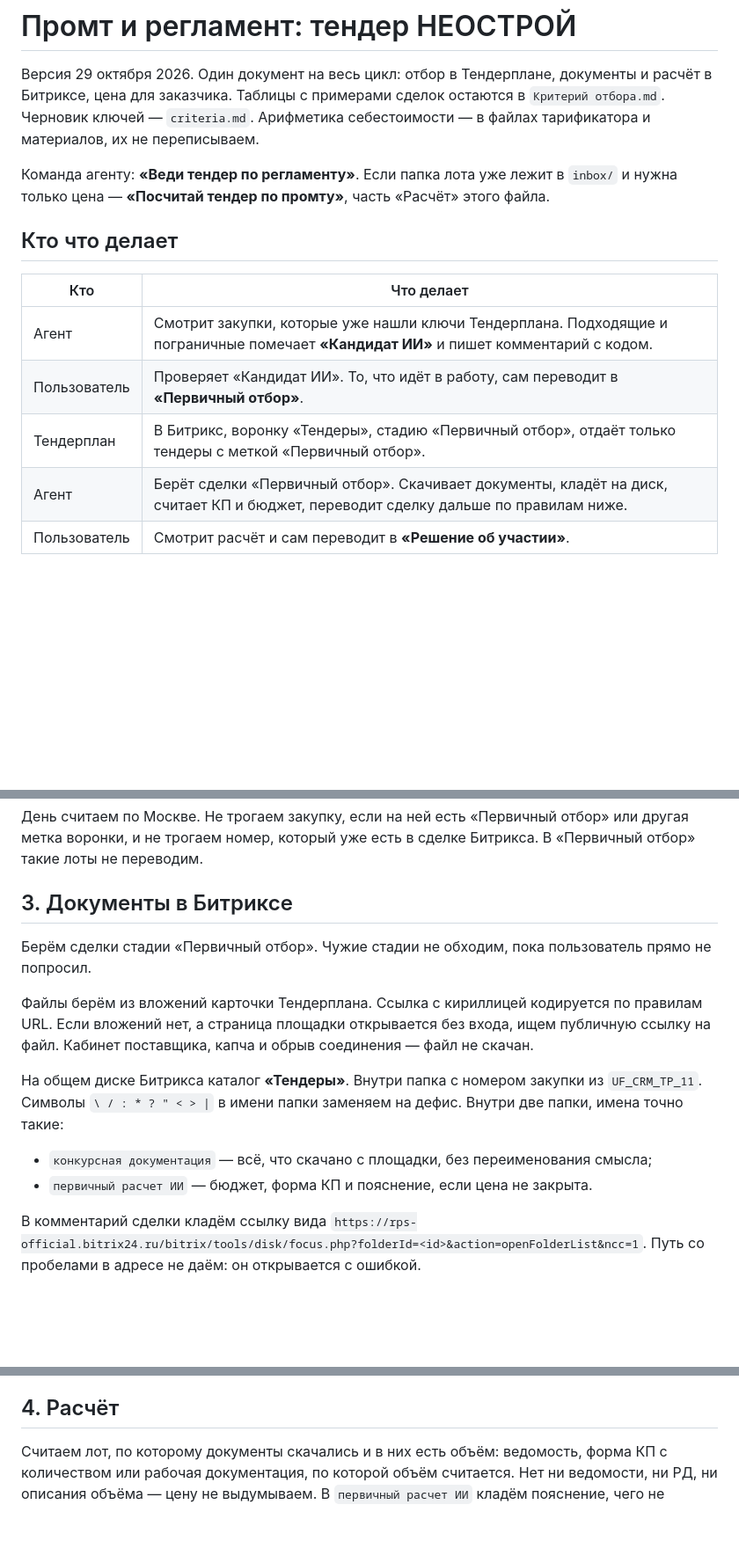
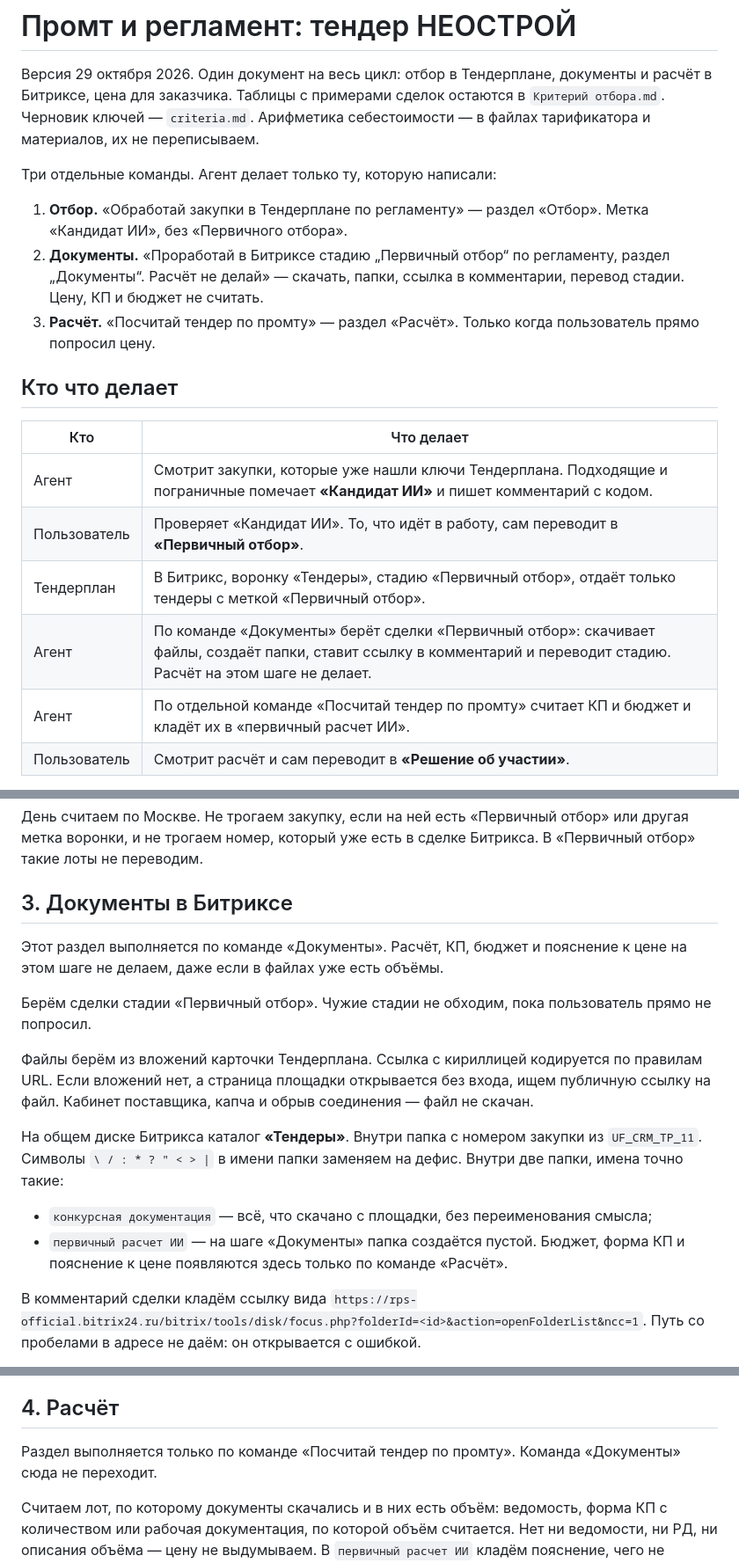
Before and after one commit to ackamenev-lgtm/smeta-web, a Markdown page: common/Тендерная воронка/Промт и регламент — тендер НЕОСТРОЙ.md, 3 parts joined by grey strips. Shown at 88% size. Drawn GitHub-style; blank space fills up the shorter version.

Commit message:
Разделить скачивание документов и расчёт.
Команда «Документы» качает файлы, создаёт папки и переводит стадию. Цену агент считает только по отдельной команде.

Co-authored-by: ackamenev <ackamenev@gmail.com>

```diff
--- a/common/Тендерная воронка/Промт и регламент — тендер НЕОСТРОЙ.md
+++ b/common/Тендерная воронка/Промт и регламент — тендер НЕОСТРОЙ.md
@@ -2,7 +2,11 @@
 
 Версия 29 октября 2026. Один документ на весь цикл: отбор в Тендерплане, документы и расчёт в Битриксе, цена для заказчика. Таблицы с примерами сделок остаются в `Критерий отбора.md`. Черновик ключей — `criteria.md`. Арифметика себестоимости — в файлах тарификатора и материалов, их не переписываем.
 
-Команда агенту: **«Веди тендер по регламенту»**. Если папка лота уже лежит в `inbox/` и нужна только цена — **«Посчитай тендер по промту»**, часть «Расчёт» этого файла.
+Три отдельные команды. Агент делает только ту, которую написали:
+
+1. **Отбор.** «Обработай закупки в Тендерплане по регламенту» — раздел «Отбор». Метка «Кандидат ИИ», без «Первичного отбора».
+2. **Документы.** «Проработай в Битриксе стадию „Первичный отбор“ по регламенту, раздел „Документы“. Расчёт не делай» — скачать, папки, ссылка в комментарии, перевод стадии. Цену, КП и бюджет не считать.
+3. **Расчёт.** «Посчитай тендер по промту» — раздел «Расчёт». Только когда пользователь прямо попросил цену.
 
 ## Кто что делает
 
@@ -11,7 +15,8 @@
 | Агент | Смотрит закупки, которые уже нашли ключи Тендерплана. Подходящие и пограничные помечает **«Кандидат ИИ»** и пишет комментарий с кодом. |
 | Пользователь | Проверяет «Кандидат ИИ». То, что идёт в работу, сам переводит в **«Первичный отбор»**. |
 | Тендерплан | В Битрикс, воронку «Тендеры», стадию «Первичный отбор», отдаёт только тендеры с меткой «Первичный отбор». |
-| Агент | Берёт сделки «Первичный отбор». Скачивает документы, кладёт на диск, считает КП и бюджет, переводит сделку дальше по правилам ниже. |
+| Агент | По команде «Документы» берёт сделки «Первичный отбор»: скачивает файлы, создаёт папки, ставит ссылку в комментарий и переводит стадию. Расчёт на этом шаге не делает. |
+| Агент | По отдельной команде «Посчитай тендер по промту» считает КП и бюджет и кладёт их в «первичный расчет ИИ». |
 | Пользователь | Смотрит расчёт и сам переводит в **«Решение об участии»**. |
 
 Агент не ставит «Первичный отбор» и не переводит сделку в «Решение об участии» и дальше. Не создаёт сделки, не меняет ключи и фильтры Тендерплана. Справочники НЕОСТРОЙ только читает.
@@ -145,6 +150,8 @@
 
 ## 3. Документы в Битриксе
 
+Этот раздел выполняется по команде «Документы». Расчёт, КП, бюджет и пояснение к цене на этом шаге не делаем, даже если в файлах уже есть объёмы.
+
 Берём сделки стадии «Первичный отбор». Чужие стадии не обходим, пока пользователь прямо не попросил.
 
 Файлы берём из вложений карточки Тендерплана. Ссылка с кириллицей кодируется по правилам URL. Если вложений нет, а страница площадки открывается без входа, ищем публичную ссылку на файл. Кабинет поставщика, капча и обрыв соединения — файл не скачан.
@@ -152,7 +159,7 @@
 На общем диске Битрикса каталог **«Тендеры»**. Внутри папка с номером закупки из `UF_CRM_TP_11`. Символы `\ / : * ? " < > |` в имени папки заменяем на дефис. Внутри две папки, имена точно такие:
 
 - `конкурсная документация` — всё, что скачано с площадки, без переименования смысла;
-- `первичный расчет ИИ` — бюджет, форма КП и пояснение, если цена не закрыта.
+- `первичный расчет ИИ` — на шаге «Документы» папка создаётся пустой. Бюджет, форма КП и пояснение к цене появляются здесь только по команде «Расчёт».
 
 В комментарий сделки кладём ссылку вида `https://rps-official.bitrix24.ru/bitrix/tools/disk/focus.php?folderId=<id>&action=openFolderList&ncc=1`. Путь со пробелами в адресе не даём: он открывается с ошибкой.
 
@@ -170,6 +177,8 @@
 ЕИС, Росэлторг, РТС-тендер, Сбербанк-АСТ, ЭТП Газпромбанка и закупки Газпром нефти из облачной среды часто не открываются. B2B-Center, Росатом, ТЭК-Торг и закрытые кабинеты отдают файлы после входа. Это не повод подставлять цену без документов. Такие сделки идут в «ИИ не может скачать документы».
 
 ## 4. Расчёт
+
+Раздел выполняется только по команде «Посчитай тендер по промту». Команда «Документы» сюда не переходит.
 
 Считаем лот, по которому документы скачались и в них есть объём: ведомость, форма КП с количеством или рабочая документация, по которой объём считается. Нет ни ведомости, ни РД, ни описания объёма — цену не выдумываем. В `первичный расчет ИИ` кладём пояснение, чего не хватает, и всё равно оставляем сделку в «Анализ и расчет»: документы есть.
 
```
Also changed, not shown: AGENTS.md (+4 -2 lines).
